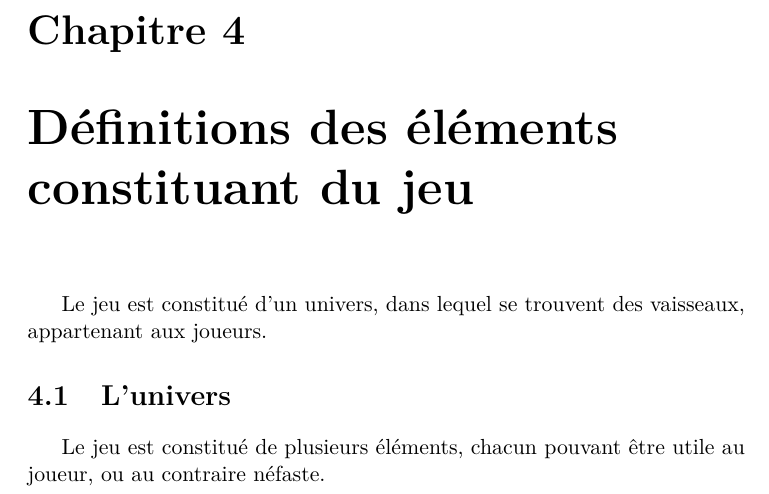
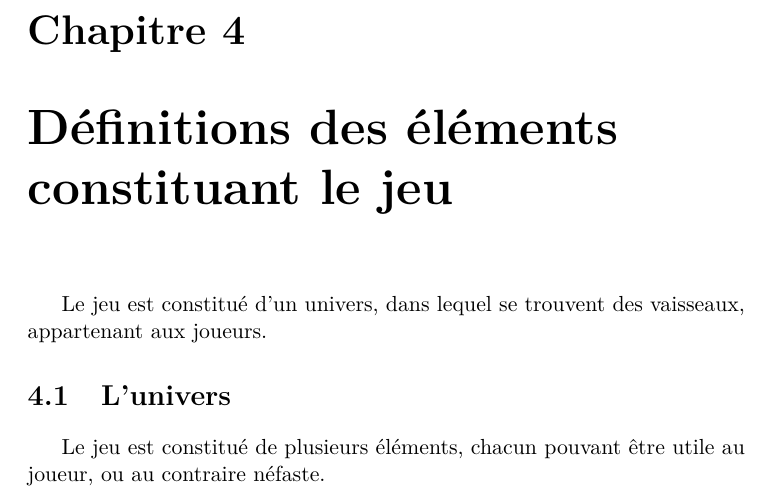
Before and after one commit to KevBP/MonsterShip, a LaTeX document (CDC/cahier_des_charges.tex): part of page 7 of 11, cut so that both start at the same text. Compiled offline with pdfLaTeX.

Commit message:
amélioration du cahier des charges (reformulation et explications plus précises)

```diff
--- a/CDC/cahier_des_charges.tex
+++ b/CDC/cahier_des_charges.tex
@@ -37,7 +37,7 @@ Maxime \bsc{Dubois}, Antoine \bsc{Lavier}}
     Cette simplicité d'utilisation permettra également aux joueurs hardcores de mettre en place des stratégies au niveau du développement de leur vaisseau, afin de pouvoir vaincre les autres joueurs qui pourraient s'attaquer à eux.
 
 
-\chapter{Définitions des éléments constituant du jeu}
+\chapter{Définitions des éléments constituant le jeu}
 Le jeu est constitué d'un univers, dans lequel se trouvent des vaisseaux, appartenant aux joueurs.
     \section{L'univers}
     Le jeu est constitué de plusieurs éléments, chacun pouvant être utile au joueur, ou au contraire néfaste.
```
Also changed, not shown: CDC/cahier_des_charges.pdf.
